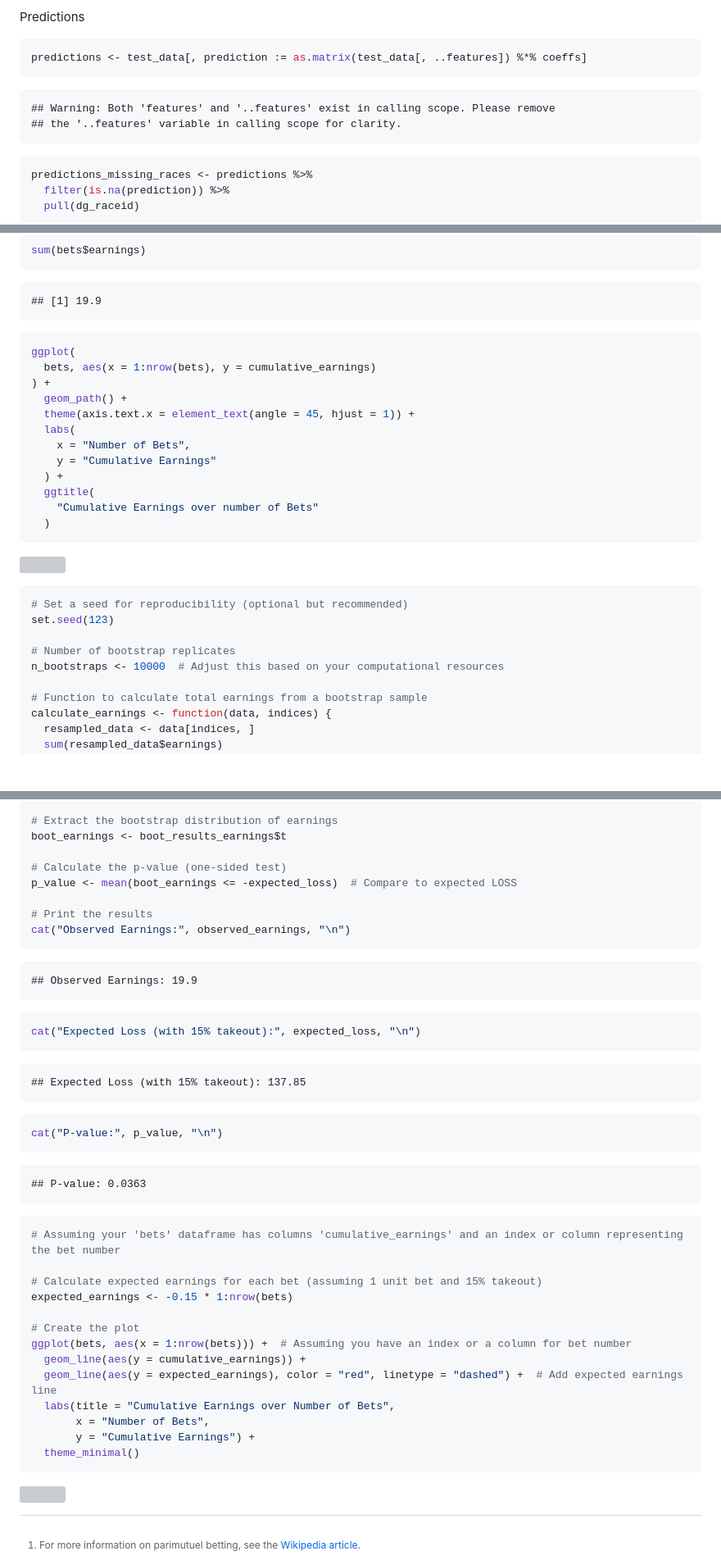
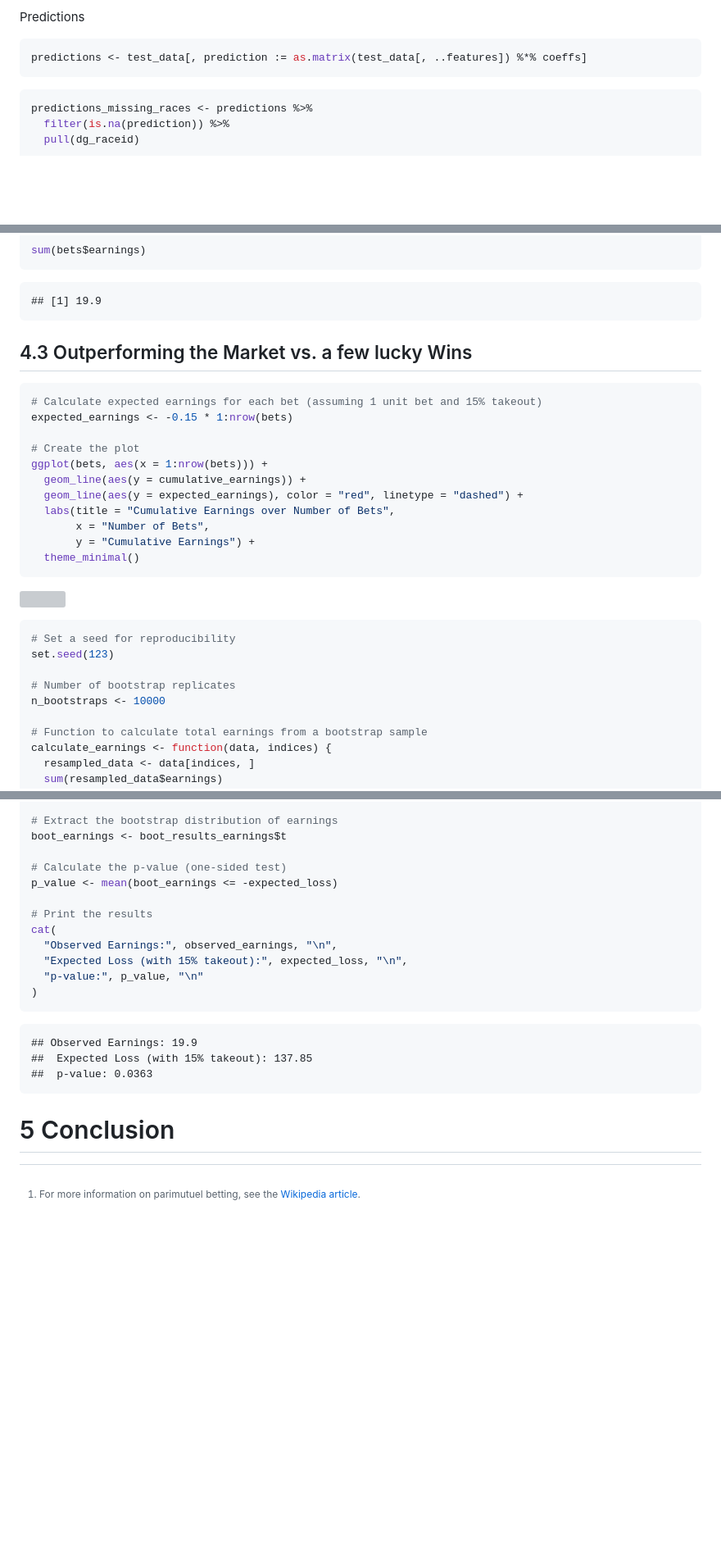
Before and after one commit to mavericzz/german-horse-racing, a Markdown page: notebooks/analysis_benter_methods.md, 3 parts joined by grey strips. Shown at 82% size. GitHub-like rendering; blank space fills up the shorter version; grey boxes are pictures that could not be loaded.

````diff
--- a/notebooks/analysis_benter_methods.md
+++ b/notebooks/analysis_benter_methods.md
@@ -336,9 +331,6 @@ Predictions
 predictions <- test_data[, prediction := as.matrix(test_data[, ..features]) %*% coeffs]
 ```
 
-    ## Warning: Both 'features' and '..features' exist in calling scope. Please remove
-    ## the '..features' variable in calling scope for clarity.
-
 ``` r
 predictions_missing_races <- predictions %>%
   filter(is.na(prediction)) %>%
@@ -377,29 +369,30 @@ sum(bets$earnings)
 
     ## [1] 19.9
 
+## 4.3 Outperforming the Market vs. a few lucky Wins
+
 ``` r
-ggplot(
-  bets, aes(x = 1:nrow(bets), y = cumulative_earnings)
-) +
-  geom_path() +
-  theme(axis.text.x = element_text(angle = 45, hjust = 1)) +
-  labs(
-    x = "Number of Bets",
-    y = "Cumulative Earnings"
-  ) +
-  ggtitle(
-    "Cumulative Earnings over number of Bets"
-  )
+# Calculate expected earnings for each bet (assuming 1 unit bet and 15% takeout)
+expected_earnings <- -0.15 * 1:nrow(bets)
+
+# Create the plot
+ggplot(bets, aes(x = 1:nrow(bets))) +
+  geom_line(aes(y = cumulative_earnings)) +
+  geom_line(aes(y = expected_earnings), color = "red", linetype = "dashed") +
+  labs(title = "Cumulative Earnings over Number of Bets",
+       x = "Number of Bets",
+       y = "Cumulative Earnings") +
+  theme_minimal()
 ```
 
 ![](analysis_benter_methods_files/figure-gfm/unnamed-chunk-12-1.png)<!-- -->
 
 ``` r
-# Set a seed for reproducibility (optional but recommended)
+# Set a seed for reproducibility
 set.seed(123)
 
 # Number of bootstrap replicates
-n_bootstraps <- 10000  # Adjust this based on your computational resources
+n_bootstraps <- 10000
 
 # Function to calculate total earnings from a bootstrap sample
 calculate_earnings <- function(data, indices) {
@@ -422,43 +415,21 @@ boot_results_earnings <- boot::boot(data = bets, statistic = calculate_earnings,
 boot_earnings <- boot_results_earnings$t
 
 # Calculate the p-value (one-sided test)
-p_value <- mean(boot_earnings <= -expected_loss)  # Compare to expected LOSS
+p_value <- mean(boot_earnings <= -expected_loss)
 
 # Print the results
-cat("Observed Earnings:", observed_earnings, "\n")
+cat(
+  "Observed Earnings:", observed_earnings, "\n",
+  "Expected Loss (with 15% takeout):", expected_loss, "\n",
+  "p-value:", p_value, "\n"
+)
 ```
 
     ## Observed Earnings: 19.9
+    ##  Expected Loss (with 15% takeout): 137.85
+    ##  p-value: 0.0363
 
-``` r
-cat("Expected Loss (with 15% takeout):", expected_loss, "\n")
-```
-
-    ## Expected Loss (with 15% takeout): 137.85
-
-``` r
-cat("P-value:", p_value, "\n")
-```
-
-    ## P-value: 0.0363
-
-``` r
-# Assuming your 'bets' dataframe has columns 'cumulative_earnings' and an index or column representing the bet number
-
-# Calculate expected earnings for each bet (assuming 1 unit bet and 15% takeout)
-expected_earnings <- -0.15 * 1:nrow(bets)
-
-# Create the plot
-ggplot(bets, aes(x = 1:nrow(bets))) +  # Assuming you have an index or a column for bet number
-  geom_line(aes(y = cumulative_earnings)) +
-  geom_line(aes(y = expected_earnings), color = "red", linetype = "dashed") +  # Add expected earnings line
-  labs(title = "Cumulative Earnings over Number of Bets",
-       x = "Number of Bets",
-       y = "Cumulative Earnings") +
-  theme_minimal()
-```
-
-![](analysis_benter_methods_files/figure-gfm/unnamed-chunk-14-1.png)<!-- -->
+# 5 Conclusion
 
 [^1]: For more information on parimutuel betting, see the [Wikipedia
     article](https://en.wikipedia.org/wiki/Parimutuel_betting).
````
Also changed, not shown: other parts of notebooks/analysis_benter_methods.md (+2 -7 lines).
